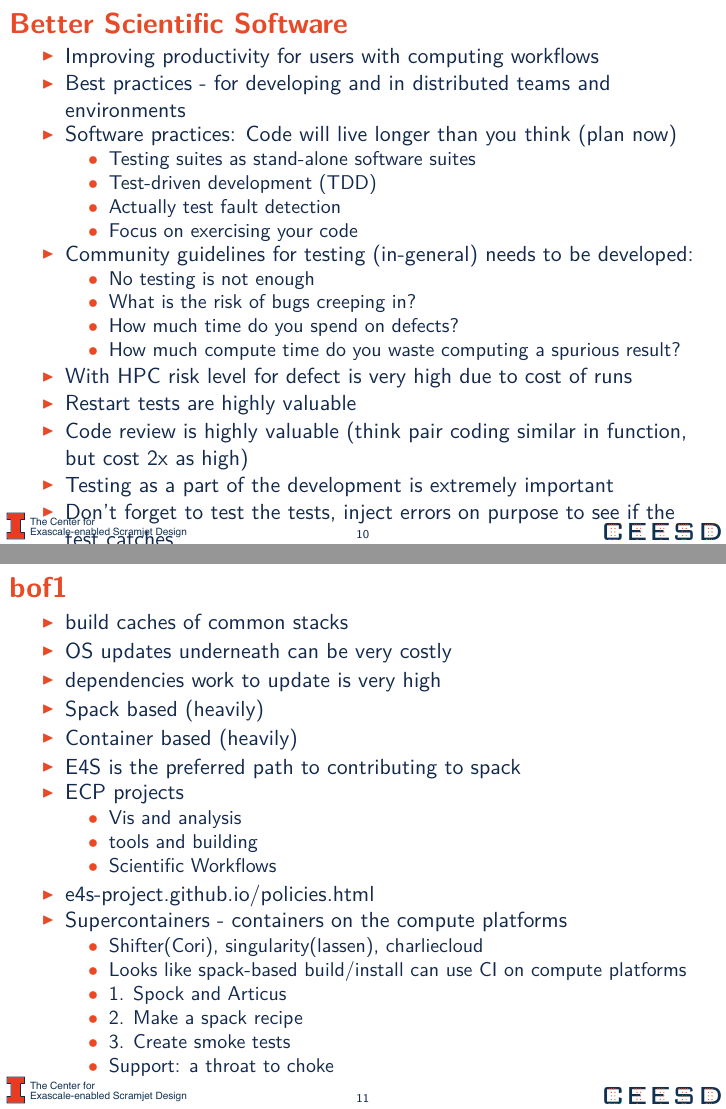
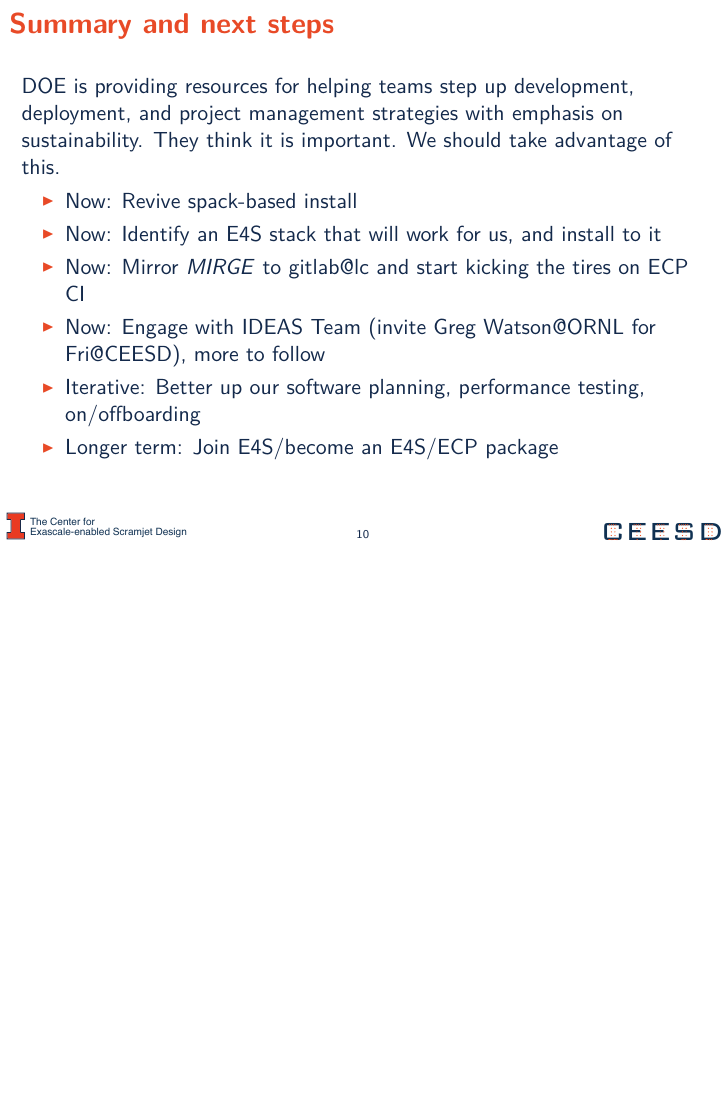
Before and after one commit to MTCam/FriAtCEESD, LaTeX slides (FriAtCEESD-2021-04-23/talk_document.tex, which reads FriAtCEESD-2021-04-23/the_talk.tex): pages 10 and 11 of 14 before the commit and page 10 of 11 after it, the two joined at a grey line, the shorter picture padded with empty space. The pictures show the PDF file FriAtCEESD-2021-04-23/talk_document.pdf that the author committed with the source.

Commit message:
update talk

```diff
--- a/FriAtCEESD-2021-04-23/the_talk.tex
+++ b/FriAtCEESD-2021-04-23/the_talk.tex
@@ -10,6 +10,7 @@
 \item ECP CI
 \end{itemize}
 \item IDEAS Team: Better Scientific Software through better practices
+\item Summary and next steps
 % \item Software infrastructure (1)
 % \item Case Study: Pantheon (2)
 % \item Software process engineering (2)
@@ -180,28 +181,7 @@
 \end{multicols}
 \end{frame}
 
-
-
-\begin{frame}\frametitle{Better Scientific Software}
+% email watsongr@ornl.gov  about talking about scrum Greg Watson to talk about using Scrum and or other agile software process
+\begin{frame}\frametitle{Summary and next steps}
+DOE is providing resources for helping teams step up development, deployment, and project management strategies with emphasis on sustainability. They think it is important. We should take advantage of this.
 \begin{itemize}
-\item Improving productivity for users with computing workflows
-\item Best practices - for developing and in distributed teams and environments
-\item Software practices: Code will live longer than you think (plan now)
-\begin{itemize}
-\item Testing suites as stand-alone software suites
-\item Test-driven development (TDD)
-\item Actually test fault detection
-\item Focus on exercising your code
-\end{itemize}
-\item Community guidelines for testing (in-general) needs to be developed:
-\begin{itemize}
-\item No testing is not enough
-\item What is the risk of bugs creeping in?
-\item How much time do you spend on defects?
-\item How much compute time do you waste computing a spurious result?
-\end{itemize}
-\item With HPC risk level for defect is very high due to cost of runs
-\item Restart tests are highly valuable
-\item Code review is highly valuable (think pair coding similar in function, but cost 2x as high)
-\item Testing as a part of the development is extremely important
-\item Don't forget to test the tests, inject errors on purpose to see if the test catches
@@ -213,29 +189,8 @@
+\item Now: Identify an E4S stack that will work for us, and install to it
+\item Now: Mirror \textit{MIRGE} to gitlab@lc and start kicking the tires on ECP CI
+\item Now: Engage with IDEAS Team (invite Greg Watson@ORNL for Fri@CEESD), more to follow
+\item Iterative: Better up our software planning, performance testing, on/offboarding
+\item Longer term: Join E4S/become an E4S/ECP package
 \end{itemize}
 \end{frame}
 
-\begin{frame}\frametitle{bof1}
-\begin{itemize}
-\item build caches of common stacks
-\item OS updates underneath can be very costly
-\item dependencies work to update is very high
-\item Spack based (heavily)
-\item Container based (heavily)
-\item E4S is the preferred path to contributing to spack
-\item ECP projects
-\begin{itemize}
-\item Vis and analysis
-\item tools and building
-\item Scientific Workflows
-\end{itemize}
-\item e4s-project.github.io/policies.html
-\item Supercontainers - containers on the compute platforms
-\begin{itemize}
-\item Shifter(Cori), singularity(lassen), charliecloud
-\item Looks like spack-based build/install can use CI on compute platforms
-\item 1. Spock and Articus
-\item 2. Make a spack recipe
-\item 3. Create smoke tests
-\item Support: a throat to choke
-\end{itemize}
-\end{itemize}
-\end{frame}
```
Also changed, not shown: FriAtCEESD-2021-04-23/talk_document.tex (+1 -1 lines), FriAtCEESD-2021-04-23/talk_document.pdf, FriAtCEESD-2021-04-23/the_talk.tex (145 more changed lines).
